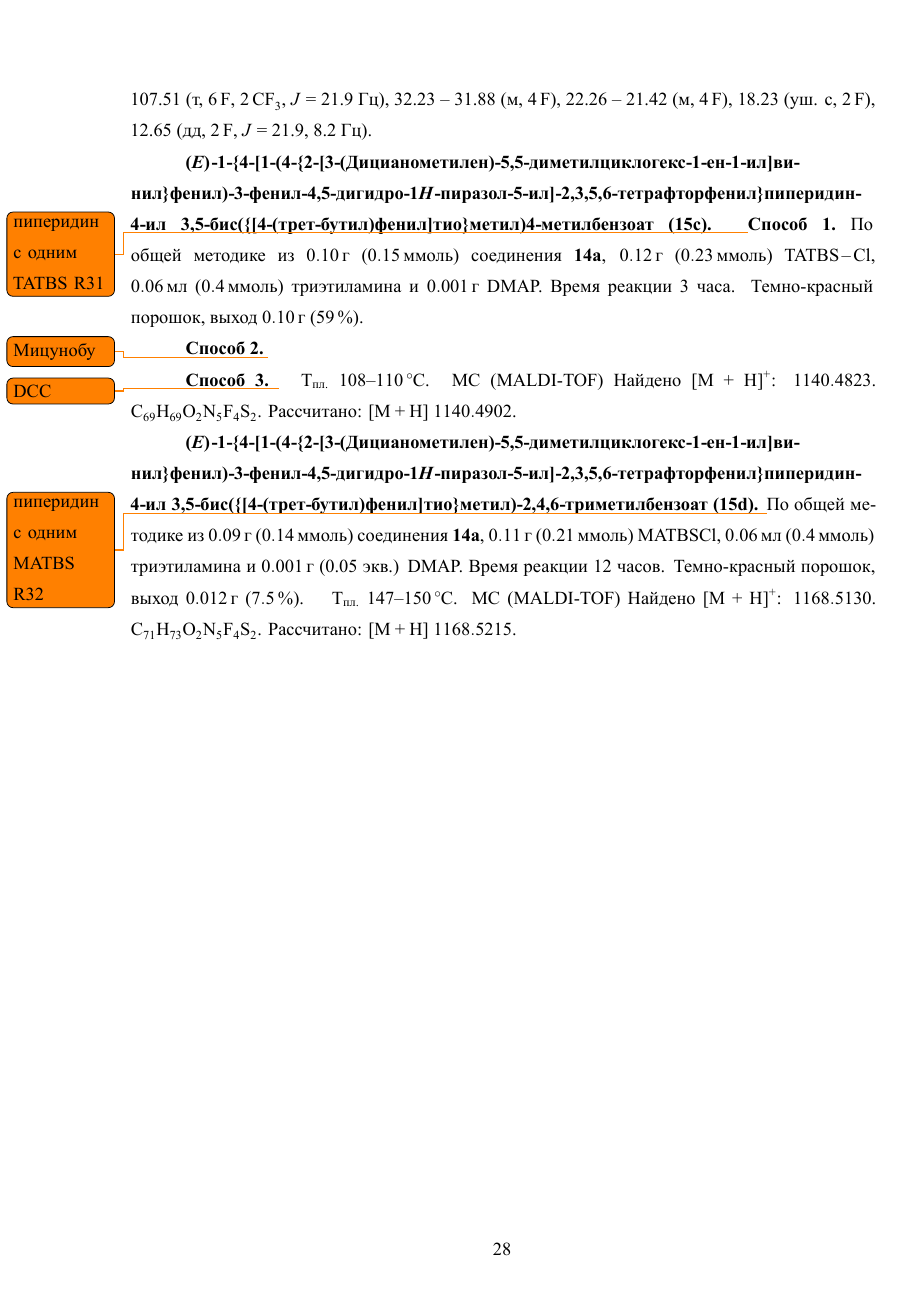
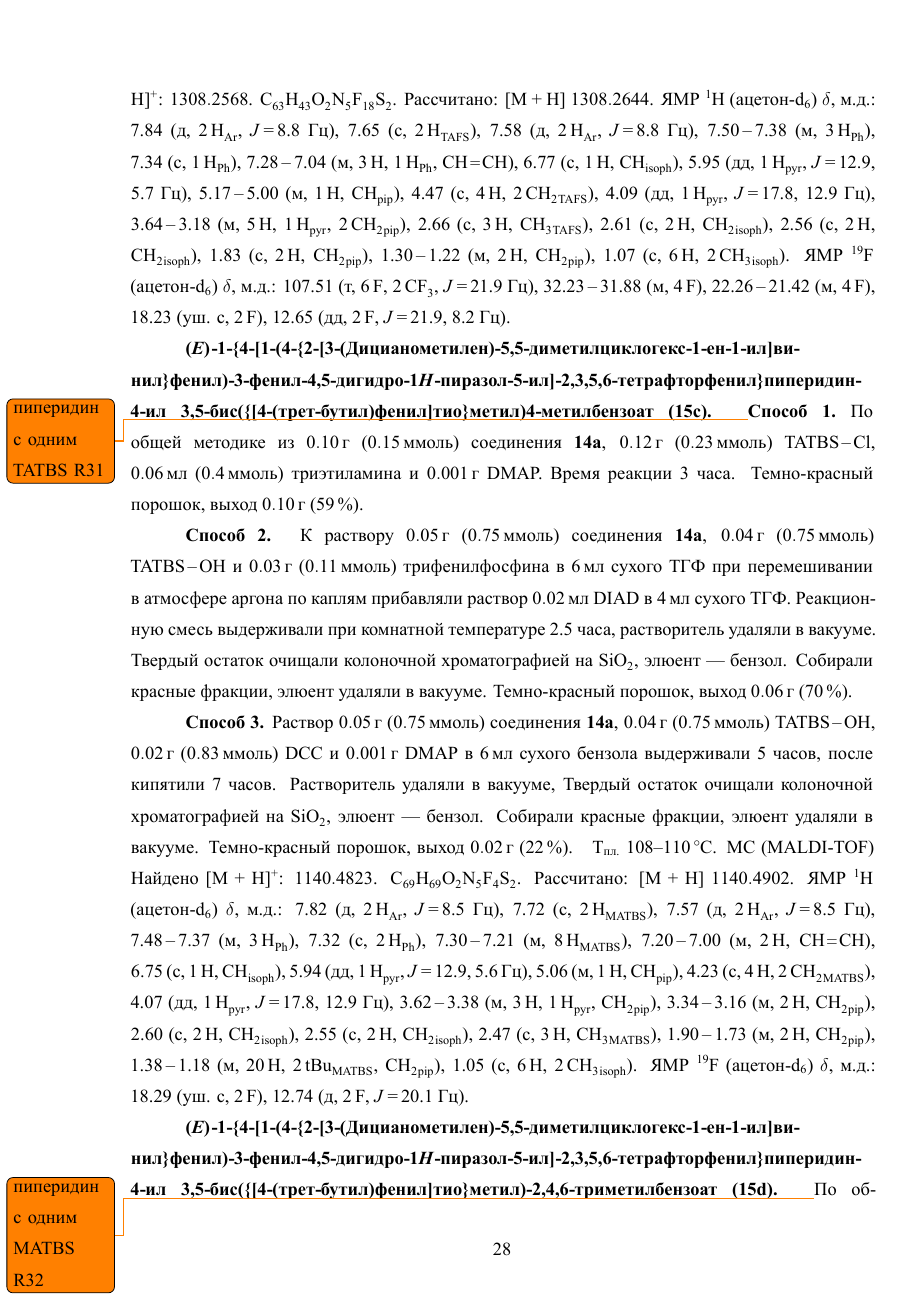
Before and after one commit to roma28/bac-diploma, a LaTeX document (main.tex, which reads sections/experimental/experimental.tex): page 28 of 35 before the commit and page 28 of 36 after it. The pictures show the PDF file main.pdf that the author committed with the source.

Commit message:
ЯМР спектры

```diff
--- a/sections/experimental/experimental.tex
+++ b/sections/experimental/experimental.tex
@@ -144,6 +144,8 @@
 \begin{experimental}
     \data*{Т\textsubscript*{пл.}} 145--\SI{147}{\celsius}.
-    \data{МС}[DFS] Найдено \ce{[M+]}: \num{}. \ce{C46H39O2N5F4}. Рассчитано: \ce{M} \num{}.
+    \data{МС}[DFS] Найдено \ce{[M+]}: \num{}. \ce{C46H39O2N5F4}. Рассчитано: \ce{M} \num{}. \todo{написать}
+    \data{ЯМР~\ce{^1H}}[ацетон-d\textsubscript{6}]~$\delta$,~\si{\ppm}: 8.03~(д,~\ce{2H_{Ar}},~\textit{J}\,=\,7.6~\si{\hertz}), 7.82~(д,~\ce{2H_{Ar}},~\textit{J}\,=\,7.6~\si{\hertz}), 7.67\,--\,7.54~(м,~\ce{3H_{Ph}}), 7.54\,--\,7.36~(м,~\ce{5H_{Ph}}), 7.22~(д,~\ce{1H}, \ce{CH=},~\textit{J}\,=\,15.3~\si{\hertz}), 7.18\,--\,7.04~(м,~\ce{3H}, \ce{=CH}, \ce{2H_{Ph}}), 6.76~(с,~\ce{1H}, \ce{CH_{isoph}}), 5.94~(дд,~\ce{1H_{pyr}},~\textit{J}\,=\,13.0, 5.6~\si{\hertz}), 5.28\,--\,5.06~(м,~\ce{1H}, \ce{CH_{pip}}), 4.08~(дд,~\ce{1H_{pyr}},~\textit{J}\,=\,18.0, 13.0~\si{\hertz}), 3.65\,--\,3.40~(м,~\ce{3H}, \ce{1H_{pyr}}, \ce{CH2_{pip}}), 3.28~(с,~\ce{2H}, \ce{CH2_{pip}}), 2.61~(с,~\ce{2H}, \ce{CH2_{isoph}}), 2.56~(с,~\ce{2H}, \ce{CH2_{isoph}}), 1.94\,--\,1.75~(м,~\ce{4H}, \ce{2CH2_{pip}}), 1.06~(с,~\ce{6H}, \ce{2CH3_{isoph}}).
+    \data{ЯМР~\ce{^19F}}[ацетон-d\textsubscript{6}]~$\delta$,~\si{\ppm}: 18.23~(уш. с,~\ce{2F}), 12.70~(д,~\ce{2F},~\textit{J}\,=\,21.2~\si{\hertz}).
 \end{experimental}
 
 \textbf{\iupac{\E-1-\{4-[1-(4-\{2-[3-(Дицианометилен)-5,5-диметилциклогекс-1-ен-1-ил]винил\}фенил)-3-фенил-4,5-дигидро-1\H-пиразол-5-ил]-2,3,5,6-тетрафторфенил\}пиперидин-4-ил 4-метил-3,5-бис(\{[2,3,5,6-тетрафтор-4-(трифторметил)фенил]тио\}метил)бензоат}~(\cmpd{pentafluoropyrazoline_piperidine_DCIF.TAFS}).} \todo{пиперидин с одним TAFS R36}
@@ -163,13 +165,16 @@
 Время реакции 3 часа.
 Темно-красный порошок, выход \SI{0.10}{\gram}~(\SI{59}{\percent}).
 
-\textbf{Способ 2.}~\todo{Мицунобу}
+\textbf{Способ 2.}
+К раствору \SI{0.05}{\gram}~(\SI{0.75}{\milli\mole}) соединения~\cmpd{pentafluoropyrazoline_DCIF.piperidine}, \SI{0.04}{\gram}~(\SI{0.75}{\milli\mole}) \ce{TATBS-OH} и \SI{0.03}{\gram}~(\SI{0.11}{\milli\mole}) трифенилфосфина в \SI{6}{\milli\litre} сухого ТГФ при перемешивании в атмосфере аргона по каплям прибавляли раствор \SI{0.02}{\milli\litre}~\ac{diad} в \SI{4}{\milli\litre} сухого ТГФ. Реакционную смесь выдерживали при комнатной температуре 2.5 часа, растворитель удаляли в вакууме. Твердый остаток очищали колоночной хроматографией на \ce{SiO2}, элюент~--- бензол. Собирали красные фракции, элюент удаляли в вакууме. Темно-красный порошок, выход \SI{0.06}{\gram}~(\SI{70}{\percent}).
 
-\textbf{Способ 3.}~\todo{DCC}
+\textbf{Способ 3.}
+Раствор \SI{0.05}{\gram}~(\SI{0.75}{\milli\mole}) соединения~\cmpd{pentafluoropyrazoline_DCIF.piperidine}, \SI{0.04}{\gram}~(\SI{0.75}{\milli\mole}) \ce{TATBS-OH}, \SI{0.02}{\gram}~(\SI{0.83}{\milli\mole})~\ac{dcc} и \SI{0.001}{\gram}~\ac{dmap} в \SI{6}{\milli\litre} сухого бензола выдерживали 5 часов, после кипятили 7 часов. Растворитель удаляли в вакууме, Твердый остаток очищали колоночной хроматографией на \ce{SiO2}, элюент~--- бензол. Собирали красные фракции, элюент удаляли в вакууме. Темно-красный порошок, выход \SI{0.02}{\gram}~(\SI{22}{\percent}).
 \begin{experimental}
     \data*{Т\textsubscript*{пл.}} 108--\SI{110}{\celsius}.
     \data{МС}[MALDI-TOF] Найдено \ce{[M + H]+}: \num{1140.4823}. \ce{C69H69O2N5F4S2}. Рассчитано: \ce{[M + H]} \num{1140.4902}.
+    \data{ЯМР~\ce{^1H}}[ацетон-d\textsubscript{6}]~$\delta$,~\si{\ppm}: 7.82~(д,~\ce{2H_{Ar}},~\textit{J}\,=\,8.5~\si{\hertz}), 7.72~(с,~\ce{2H_{MATBS}}), 7.57~(д,~\ce{2H_{Ar}},~\textit{J}\,=\,8.5~\si{\hertz}), 7.48\,--\,7.37~(м,~\ce{3H_{Ph}}), 7.32~(с,~\ce{2H_{Ph}}), 7.30\,--\,7.21~(м,~\ce{8H_{MATBS}}), 7.20\,--\,7.00~(м,~\ce{2H}, \ce{CH=CH}), 6.75~(с,~\ce{1H}, \ce{CH_{isoph}}), 5.94~(дд,~\ce{1H_{pyr}},~\textit{J}\,=\,12.9, 5.6~\si{\hertz}), 5.06~(м,~\ce{1H}, \ce{CH_{pip}}), 4.23~(с,~\ce{4H}, \ce{2CH2_{MATBS}}), 4.07~(дд,~\ce{1H_{pyr}},~\textit{J}\,=\,17.8, 12.9~\si{\hertz}), 3.62\,--\,3.38~(м,~\ce{3H}, \ce{1H_{pyr}}, \ce{CH2_{pip}}), 3.34\,--\,3.16~(м,~\ce{2H}, \ce{CH2_{pip}}), 2.60~(с,~\ce{2H}, \ce{CH2_{isoph}}), 2.55~(с,~\ce{2H}, \ce{CH2_{isoph}}), 2.47~(с,~\ce{3H}, \ce{CH3_{MATBS}}), 1.90\,--\,1.73~(м,~\ce{2H}, \ce{CH2_{pip}}), 1.38\,--\,1.18~(м,~\ce{20H}, \ce{2tBu_{MATBS}}, \ce{CH2_{pip}}), 1.05~(c,~\ce{6H}, \ce{2CH3_{isoph}}).
+    \data{ЯМР~\ce{^19F}}[ацетон-d\textsubscript{6}]~$\delta$,~\si{\ppm}: 18.29~(уш. с,~\ce{2F}), 12.74~(д,~\ce{2F},~\textit{J}\,=\,20.1~\si{\hertz}).
 \end{experimental}
 
 \textbf{\iupac{\E-1-\{4-[1-(4-\{2-[3-(Дицианометилен)-5,5-диметилциклогекс-1-ен-1-ил]винил\}фенил)-3-фенил-4,5-дигидро-1\H-пиразол-5-ил]-2,3,5,6-тетрафторфенил\}пиперидин-4-ил 3,5-бис(\{[4-(трет-бутил)фенил]тио\}метил)-2,4,6-триметилбензоат}~(\cmpd{pentafluoropyrazoline_piperidine_DCIF.MATBS}).} \todo{пиперидин с одним MATBS R32}
-По общей методике из \SI{0.09}{\gram}~(\SI{0.14}{\milli\mole}) соединения~\cmpd{pentafluoropyrazoline_DCIF.piperidine}, \SI{0.11}{\gram}~(\SI{0.21}{\milli\mole}) MATBSCl, \SI{0.06}{\milli\litre}~(\SI{0.4}{\milli\mole}) триэтиламина и \SI{0.001}{\gram}~(0.05~экв.) \ac{dmap}.
```
Also changed, not shown: sections/results/results.tex (+1 -1 lines), main.pdf, sections/experimental/experimental.tex (13 more changed lines).
